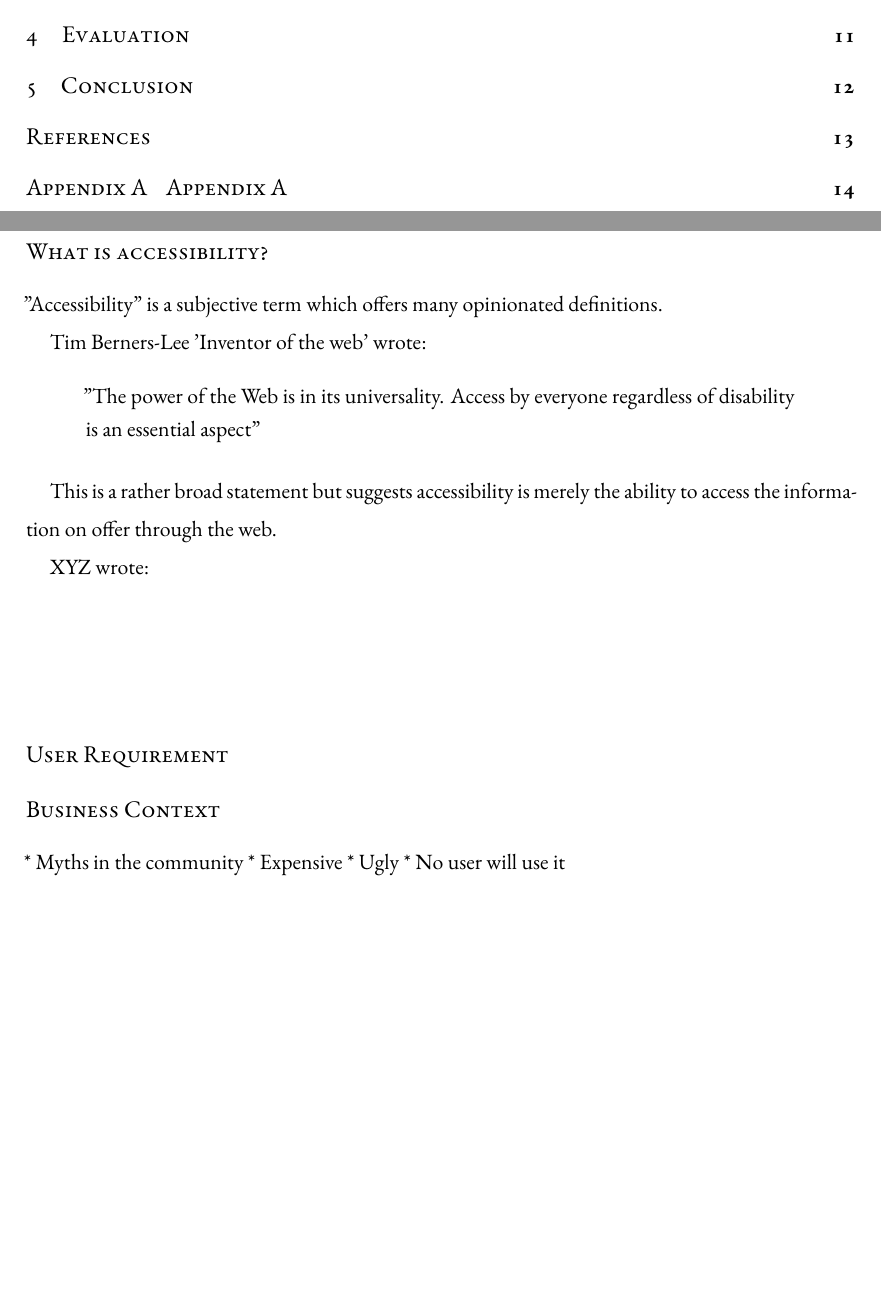
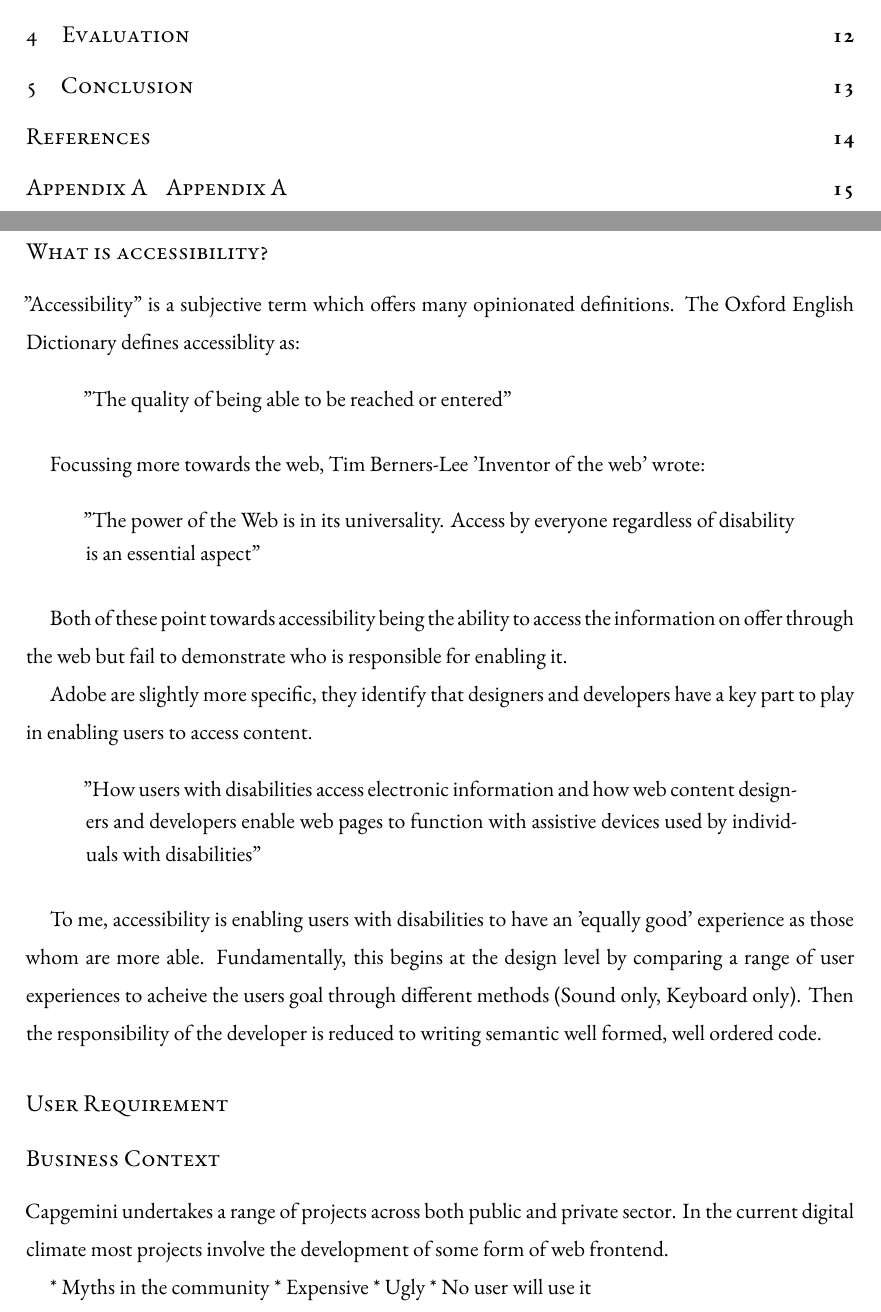
Before and after one commit to Geeman201/building-a-more-accessible-web-report, a LaTeX thesis (dissertation.tex, which reads chapters/chapter1.tex): two parts of pages 4 and 9 of 20 before the commit and two parts of pages 4 and 9 of 21 after it, joined at a grey line, cut so that both start at the same text, the shorter picture padded with empty space. Compiled offline with XeLaTeX.

Commit message:
Complete 'What is accessibilit?' section

```diff
--- a/chapters/chapter1.tex
+++ b/chapters/chapter1.tex
@@ -34,28 +34,50 @@ produce content which is as 'accessible' as possible.
 
 \subsubsection{What is accessibility?}
 % TODO
+%  * Reference Oxfrod Dictionary
 %  * Reference Tim Bernes-Lee: https://www.w3.org/standards/webdesign/accessibility
-%  * Reference
+%  * Reference Adobe: http://www.adobe.com/uk/accessibility/gettingstarted.html
+%  *
 "Accessibility" is a subjective term which offers many opinionated
-definitions.
+definitions. The Oxford English Dictionary defines accessiblity as:
+\begin{quote}
+"The quality of being able to be reached or entered"
+\end{quote}
 
-Tim Berners-Lee 'Inventor of the web' wrote:
+Focussing more towards the web, Tim Berners-Lee 'Inventor of the web' wrote:
 \begin{quote}
 "The power of the Web is in its universality. Access by everyone regardless
 of disability is an essential aspect"
 \end{quote}
 
-This is a rather broad statement but suggests accessibility is merely the
-ability to access the information on offer through the web.
+Both of these point towards accessibility being the ability to access the
+information on offer through the web but fail to demonstrate who is
+responsible for enabling it.
 
-XYZ wrote:
+Adobe are slightly more specific, they identify that designers and developers
+ have a key part to play in enabling users to access content.
+
 \begin{quote}
+"How users with disabilities access electronic information and how web content
+designers and developers enable web pages to function with assistive devices
+used by individuals with disabilities"
+\end{quote}
 
-\end{quote}
+To me, accessibility is enabling users with disabilities to have an 'equally good'
+experience as those whom are more able. Fundamentally, this begins at the
+design level by comparing a range of user experiences to acheive the users
+goal through different methods (Sound only, Keyboard only). Then the
+responsibility of the developer is reduced to writing semantic well formed,
+well ordered code.
 
 
 \subsubsection{User Requirement}
 \subsubsection{Business Context}
+Capgemini undertakes a range of projects across both public and private
+sector. In the current digital climate most projects involve the
+development of some form of web frontend.
+
+
 * Myths in the community
   * Expensive
   * Ugly
```
